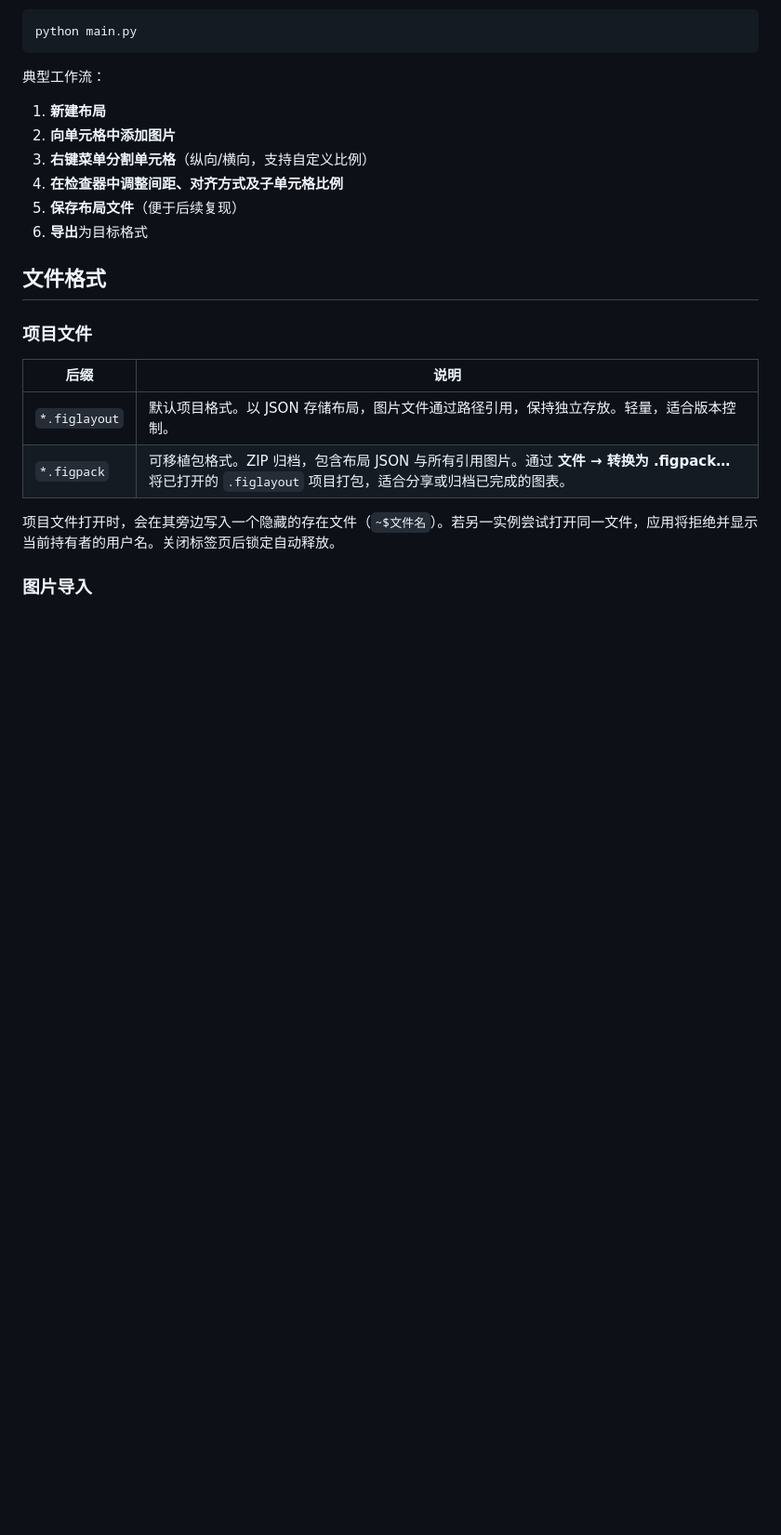
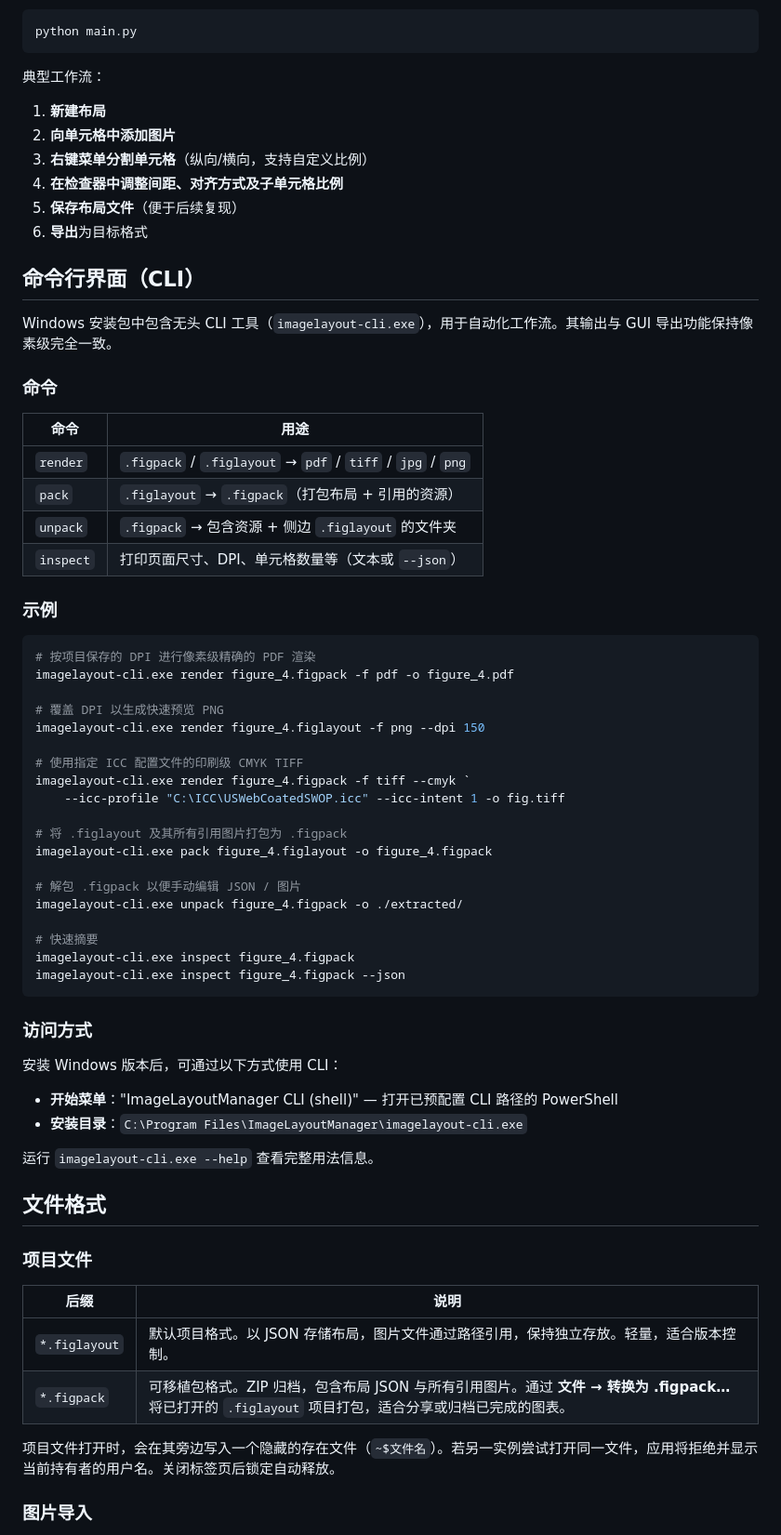
Before and after one commit to zw87652015/ImageLayoutManager, a Markdown page: README.md, the part around the change. Shown at 93% size. Drawn GitHub-style; blank space fills up the shorter version.

````diff
--- a/README.md
+++ b/README.md
@@ -74,6 +74,51 @@ python main.py
 5. **保存布局文件**（便于后续复现）
 6. **导出**为目标格式
 
+## 命令行界面（CLI）
+
+Windows 安装包中包含无头 CLI 工具（`imagelayout-cli.exe`），用于自动化工作流。其输出与 GUI 导出功能保持像素级完全一致。
+
+### 命令
+
+| 命令      | 用途                                                         |
+| --------- | --------------------------------------------------------------- |
+| `render`  | `.figpack` / `.figlayout` → `pdf` / `tiff` / `jpg` / `png`      |
+| `pack`    | `.figlayout` → `.figpack`（打包布局 + 引用的资源）   |
+| `unpack`  | `.figpack` → 包含资源 + 侧边 `.figlayout` 的文件夹    |
+| `inspect` | 打印页面尺寸、DPI、单元格数量等（文本或 `--json`）      |
+
+### 示例
+
+```powershell
+# 按项目保存的 DPI 进行像素级精确的 PDF 渲染
+imagelayout-cli.exe render figure_4.figpack -f pdf -o figure_4.pdf
+
+# 覆盖 DPI 以生成快速预览 PNG
+imagelayout-cli.exe render figure_4.figlayout -f png --dpi 150
+
+# 使用指定 ICC 配置文件的印刷级 CMYK TIFF
+imagelayout-cli.exe render figure_4.figpack -f tiff --cmyk `
+    --icc-profile "C:\ICC\USWebCoatedSWOP.icc" --icc-intent 1 -o fig.tiff
+
+# 将 .figlayout 及其所有引用图片打包为 .figpack
+imagelayout-cli.exe pack figure_4.figlayout -o figure_4.figpack
+
+# 解包 .figpack 以便手动编辑 JSON / 图片
+imagelayout-cli.exe unpack figure_4.figpack -o ./extracted/
+
+# 快速摘要
+imagelayout-cli.exe inspect figure_4.figpack
+imagelayout-cli.exe inspect figure_4.figpack --json
+```
+
+### 访问方式
+
+安装 Windows 版本后，可通过以下方式使用 CLI：
+- **开始菜单**："ImageLayoutManager CLI (shell)" — 打开已预配置 CLI 路径的 PowerShell
+- **安装目录**：`C:\Program Files\ImageLayoutManager\imagelayout-cli.exe`
+
+运行 `imagelayout-cli.exe --help` 查看完整用法信息。
+
 ## 文件格式
 
 ### 项目文件
````
Also changed, not shown: README.en.md (+45 -0 lines).
